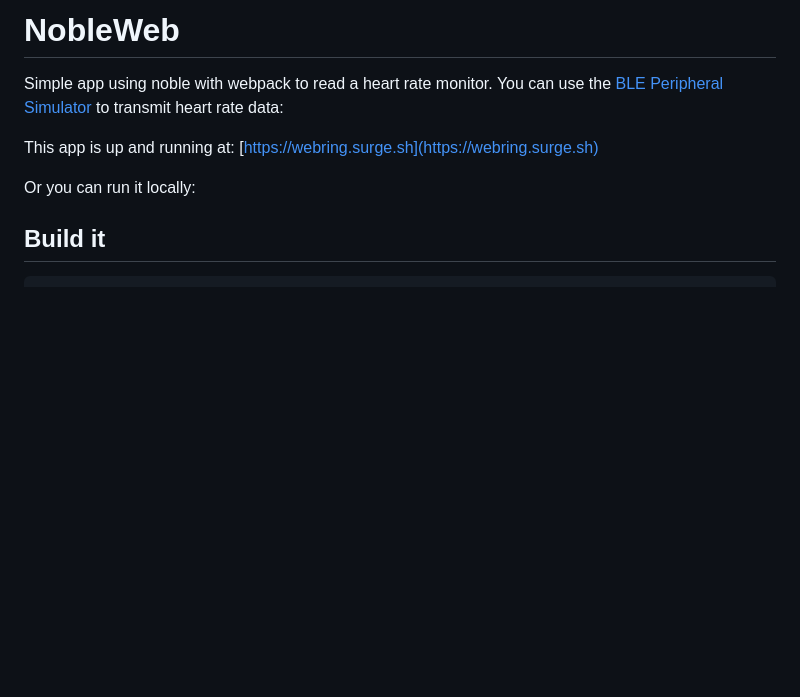
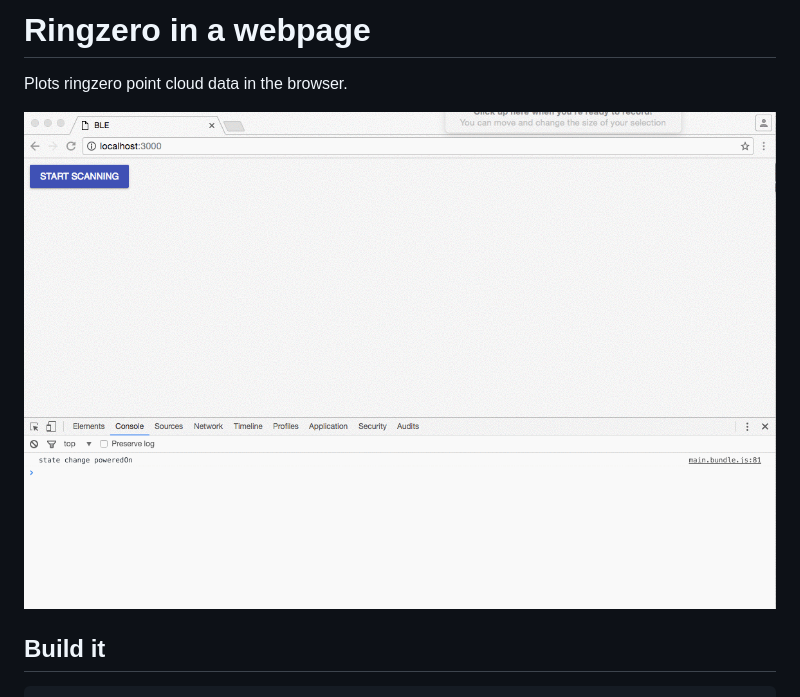
Before and after one commit to jacobrosenthal/webring, a Markdown page: Readme.md, the part around the change. GitHub-like rendering; pictures changed too: example.gif (added); blank space fills up the shorter version.

Commit message:
added gif to example

```diff
--- a/Readme.md
+++ b/Readme.md
@@ -1,11 +1,9 @@
-NobleWeb
+Ringzero in a webpage
 ========
 
-Simple app using noble with webpack to read a heart rate monitor.  You can use the [BLE Peripheral Simulator](https://play.google.com/store/apps/details?id=io.github.webbluetoothcg.bletestperipheral&hl=en) to transmit heart rate data:
+Plots ringzero point cloud data in the browser.
 
-This app is up and running at: [https://webring.surge.sh](https://webring.surge.sh)
-
-Or you can run it locally:
+![Example Plot Gif](https://github.com/jacobrosenthal/webring/raw/master/example.gif)
 
 ## Build it
 
```
